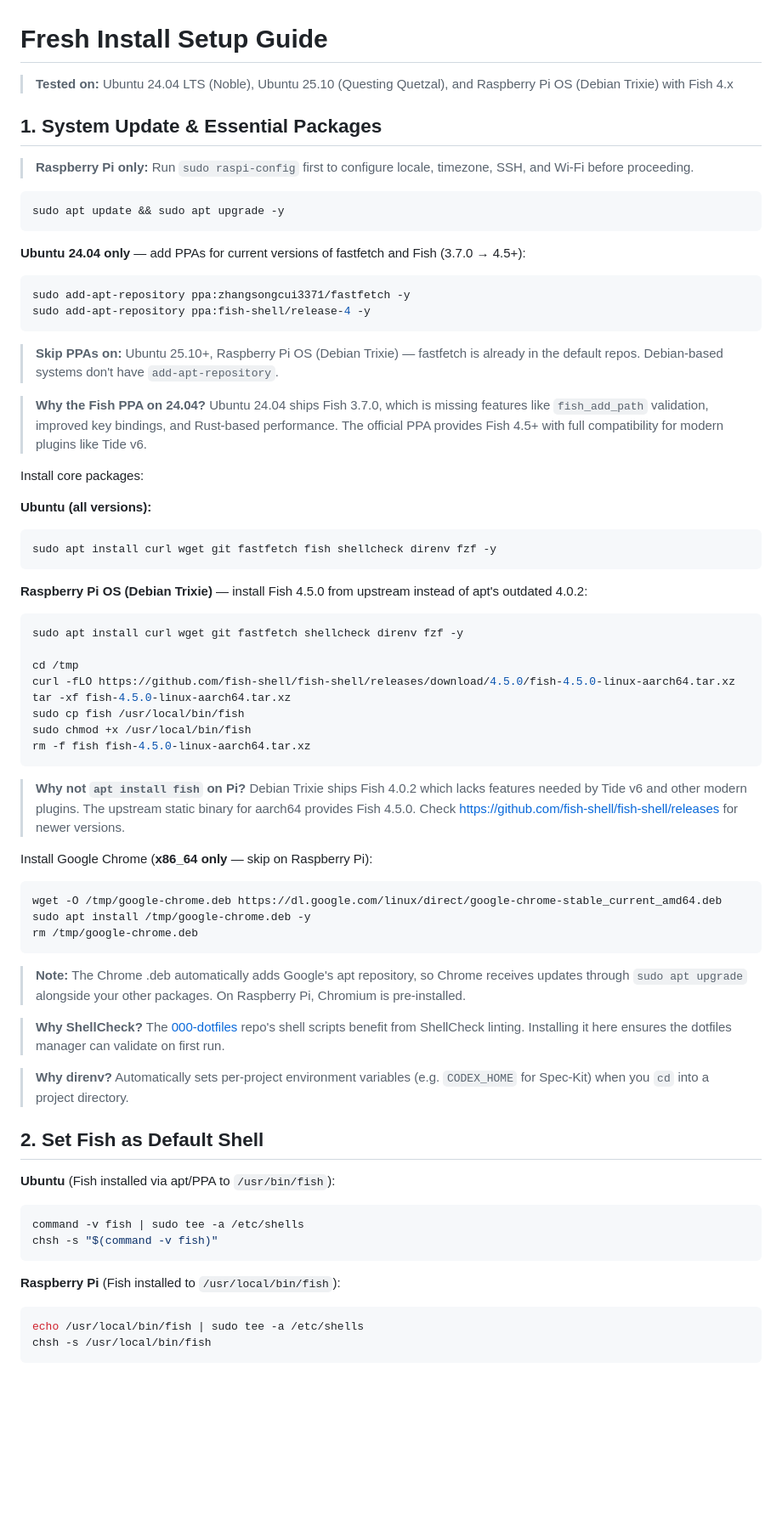
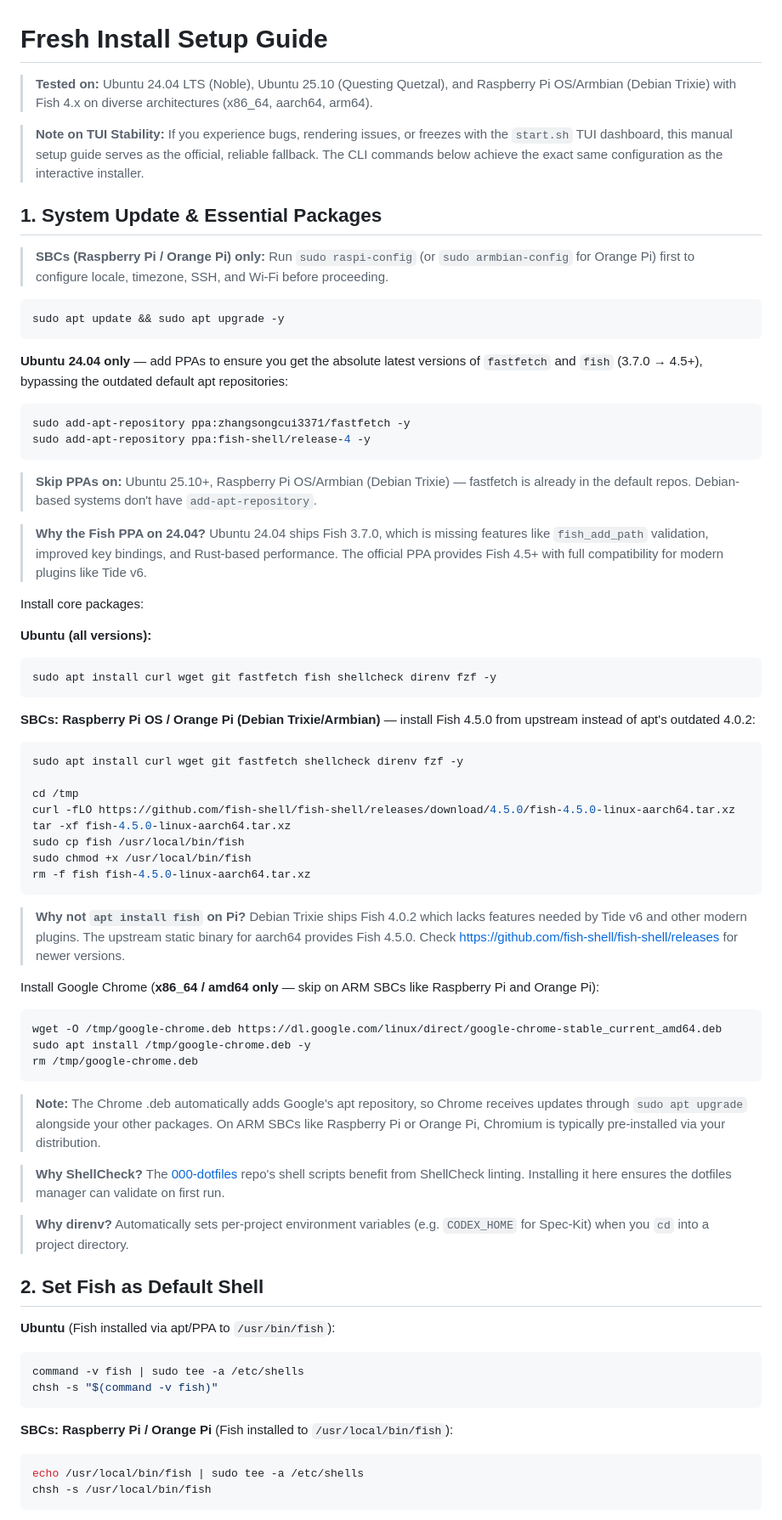
Before and after one commit to kairin/000-dotfiles, a Markdown page: ubuntu-fresh-install-setup-guide.md, the part around one of its changes. Shown at 85% size. GitHub-like rendering; blank space fills up the shorter version.

````diff
--- a/ubuntu-fresh-install-setup-guide.md
+++ b/ubuntu-fresh-install-setup-guide.md
@@ -1,23 +1,25 @@
 # Fresh Install Setup Guide
 
-> **Tested on:** Ubuntu 24.04 LTS (Noble), Ubuntu 25.10 (Questing Quetzal), and Raspberry Pi OS (Debian Trixie) with Fish 4.x
+> **Tested on:** Ubuntu 24.04 LTS (Noble), Ubuntu 25.10 (Questing Quetzal), and Raspberry Pi OS/Armbian (Debian Trixie) with Fish 4.x on diverse architectures (x86_64, aarch64, arm64).
+
+> **Note on TUI Stability:** If you experience bugs, rendering issues, or freezes with the `start.sh` TUI dashboard, this manual setup guide serves as the official, reliable fallback. The CLI commands below achieve the exact same configuration as the interactive installer.
 
 ## 1. System Update & Essential Packages
 
-> **Raspberry Pi only:** Run `sudo raspi-config` first to configure locale, timezone, SSH, and Wi-Fi before proceeding.
+> **SBCs (Raspberry Pi / Orange Pi) only:** Run `sudo raspi-config` (or `sudo armbian-config` for Orange Pi) first to configure locale, timezone, SSH, and Wi-Fi before proceeding.
 
 ```bash
 sudo apt update && sudo apt upgrade -y
 ```
 
-**Ubuntu 24.04 only** — add PPAs for current versions of fastfetch and Fish (3.7.0 → 4.5+):
+**Ubuntu 24.04 only** — add PPAs to ensure you get the absolute latest versions of `fastfetch` and `fish` (3.7.0 → 4.5+), bypassing the outdated default apt repositories:
 
 ```bash
 sudo add-apt-repository ppa:zhangsongcui3371/fastfetch -y
 sudo add-apt-repository ppa:fish-shell/release-4 -y
 ```
 
-> **Skip PPAs on:** Ubuntu 25.10+, Raspberry Pi OS (Debian Trixie) — fastfetch is already in the default repos. Debian-based systems don't have `add-apt-repository`.
+> **Skip PPAs on:** Ubuntu 25.10+, Raspberry Pi OS/Armbian (Debian Trixie) — fastfetch is already in the default repos. Debian-based systems don't have `add-apt-repository`.
 
 > **Why the Fish PPA on 24.04?** Ubuntu 24.04 ships Fish 3.7.0, which is missing features like `fish_add_path` validation, improved key bindings, and Rust-based performance. The official PPA provides Fish 4.5+ with full compatibility for modern plugins like Tide v6.
 
@@ -28,7 +30,7 @@ Install core packages:
 sudo apt install curl wget git fastfetch fish shellcheck direnv fzf -y
 ```
 
-**Raspberry Pi OS (Debian Trixie)** — install Fish 4.5.0 from upstream instead of apt's outdated 4.0.2:
+**SBCs: Raspberry Pi OS / Orange Pi (Debian Trixie/Armbian)** — install Fish 4.5.0 from upstream instead of apt's outdated 4.0.2:
 ```bash
 sudo apt install curl wget git fastfetch shellcheck direnv fzf -y
 
@@ -42,7 +44,7 @@ rm -f fish fish-4.5.0-linux-aarch64.tar.xz
 
 > **Why not `apt install fish` on Pi?** Debian Trixie ships Fish 4.0.2 which lacks features needed by Tide v6 and other modern plugins. The upstream static binary for aarch64 provides Fish 4.5.0. Check https://github.com/fish-shell/fish-shell/releases for newer versions.
 
-Install Google Chrome (**x86_64 only** — skip on Raspberry Pi):
+Install Google Chrome (**x86_64 / amd64 only** — skip on ARM SBCs like Raspberry Pi and Orange Pi):
 
 ```bash
 wget -O /tmp/google-chrome.deb https://dl.google.com/linux/direct/google-chrome-stable_current_amd64.deb
@@ -50,7 +52,7 @@ sudo apt install /tmp/google-chrome.deb -y
 rm /tmp/google-chrome.deb
 ```
 
-> **Note:** The Chrome .deb automatically adds Google's apt repository, so Chrome receives updates through `sudo apt upgrade` alongside your other packages. On Raspberry Pi, Chromium is pre-installed.
+> **Note:** The Chrome .deb automatically adds Google's apt repository, so Chrome receives updates through `sudo apt upgrade` alongside your other packages. On ARM SBCs like Raspberry Pi or Orange Pi, Chromium is typically pre-installed via your distribution.
 
 > **Why ShellCheck?** The [000-dotfiles](https://github.com/kairin/000-dotfiles) repo's shell scripts benefit from ShellCheck linting. Installing it here ensures the dotfiles manager can validate on first run.
 
@@ -64,7 +66,7 @@ command -v fish | sudo tee -a /etc/shells
 chsh -s "$(command -v fish)"
 ```
 
-**Raspberry Pi** (Fish installed to `/usr/local/bin/fish`):
+**SBCs: Raspberry Pi / Orange Pi** (Fish installed to `/usr/local/bin/fish`):
 ```bash
 echo /usr/local/bin/fish | sudo tee -a /etc/shells
 chsh -s /usr/local/bin/fish
````
Also changed, not shown: other parts of ubuntu-fresh-install-setup-guide.md (+2 -2 lines), ROADMAP.md (+26 -6 lines).
